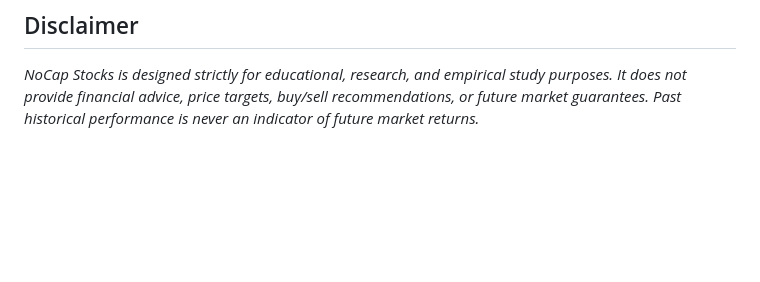
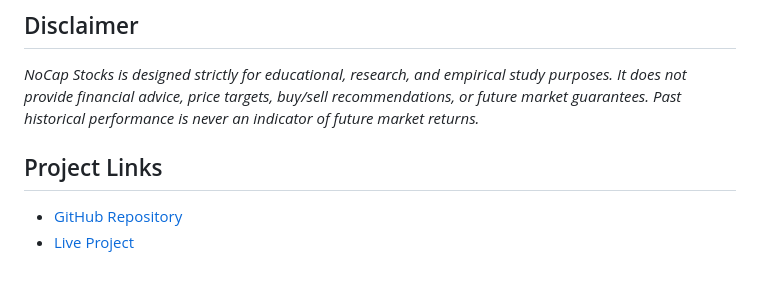
Before and after one commit to Tej946/NoCap-Stocks, a Markdown page: README.md, the part around the change. GitHub-like rendering; blank space fills up the shorter version.

```diff
--- a/README.md
+++ b/README.md
@@ -200,3 +200,7 @@ http://localhost:8000
 ## Disclaimer
 
 *NoCap Stocks is designed strictly for educational, research, and empirical study purposes. It does not provide financial advice, price targets, buy/sell recommendations, or future market guarantees. Past historical performance is never an indicator of future market returns.*
+## Project Links
+
+- [GitHub Repository](https://github.com/Tej946/NoCap-Stocks)
+- [Live Project](https://nocap-stocks.onrender.com)
```
